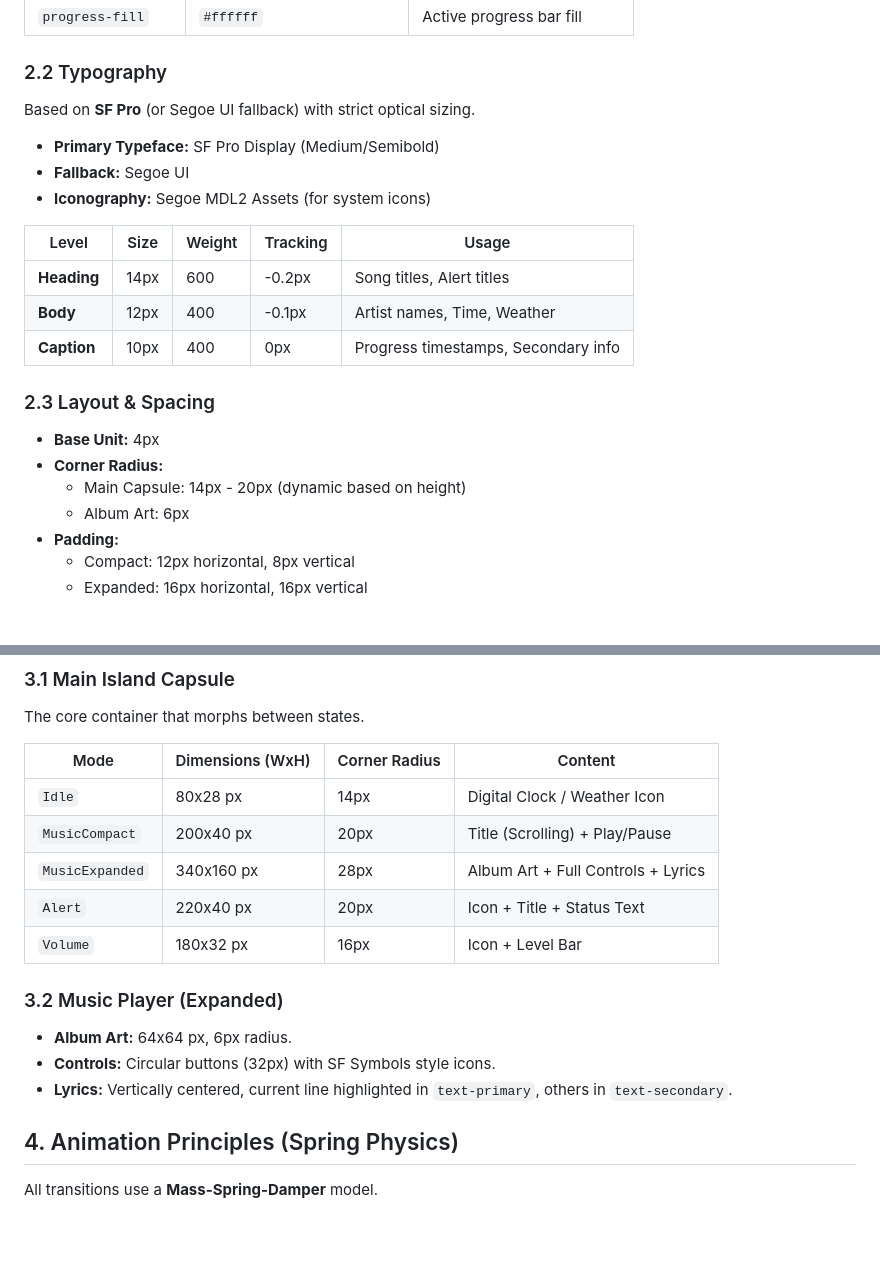
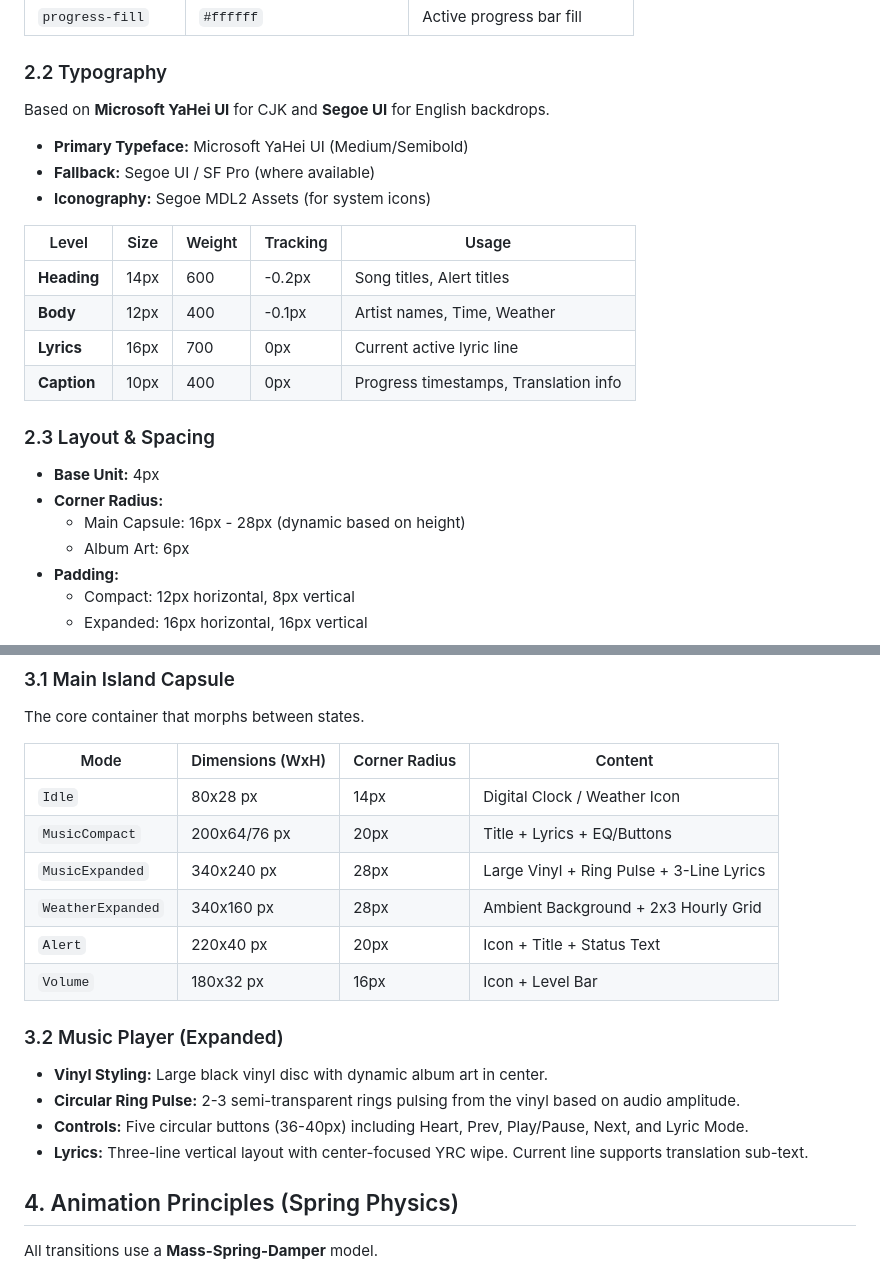
Before and after one commit to 284613/DynamicIsland-for-Windows, a Markdown page: DESIGN.md, 2 parts joined by grey strips. Drawn GitHub-style; blank space fills up the shorter version.

Commit message:
Update DESIGN.md to reflect Music and Weather redesigns

```diff
--- a/DESIGN.md
+++ b/DESIGN.md
@@ -27,22 +27,23 @@ Semantic tokens mapped to hex codes for implementation.
 | `progress-fill` | `#ffffff` | Active progress bar fill |
 
 ### 2.2 Typography
-Based on **SF Pro** (or Segoe UI fallback) with strict optical sizing.
+Based on **Microsoft YaHei UI** for CJK and **Segoe UI** for English backdrops.
 
-- **Primary Typeface:** SF Pro Display (Medium/Semibold)
-- **Fallback:** Segoe UI
+- **Primary Typeface:** Microsoft YaHei UI (Medium/Semibold)
+- **Fallback:** Segoe UI / SF Pro (where available)
 - **Iconography:** Segoe MDL2 Assets (for system icons)
 
 | Level | Size | Weight | Tracking | Usage |
 |-------|------|--------|----------|-------|
 | **Heading** | 14px | 600 | -0.2px | Song titles, Alert titles |
 | **Body** | 12px | 400 | -0.1px | Artist names, Time, Weather |
-| **Caption** | 10px | 400 | 0px | Progress timestamps, Secondary info |
+| **Lyrics** | 16px | 700 | 0px | Current active lyric line |
+| **Caption** | 10px | 400 | 0px | Progress timestamps, Translation info |
 
 ### 2.3 Layout & Spacing
 - **Base Unit:** 4px
 - **Corner Radius:**
-  - Main Capsule: 14px - 20px (dynamic based on height)
+  - Main Capsule: 16px - 28px (dynamic based on height)
   - Album Art: 6px
 - **Padding:**
   - Compact: 12px horizontal, 8px vertical
@@ -56,15 +57,17 @@ The core container that morphs between states.
 | Mode | Dimensions (WxH) | Corner Radius | Content |
 |------|------------------|---------------|---------|
 | `Idle` | 80x28 px | 14px | Digital Clock / Weather Icon |
-| `MusicCompact` | 200x40 px | 20px | Title (Scrolling) + Play/Pause |
-| `MusicExpanded` | 340x160 px | 28px | Album Art + Full Controls + Lyrics |
+| `MusicCompact` | 200x64/76 px | 20px | Title + Lyrics + EQ/Buttons |
+| `MusicExpanded` | 340x240 px | 28px | Large Vinyl + Ring Pulse + 3-Line Lyrics |
+| `WeatherExpanded` | 340x160 px | 28px | Ambient Background + 2x3 Hourly Grid |
 | `Alert` | 220x40 px | 20px | Icon + Title + Status Text |
 | `Volume` | 180x32 px | 16px | Icon + Level Bar |
 
 ### 3.2 Music Player (Expanded)
-- **Album Art:** 64x64 px, 6px radius.
-- **Controls:** Circular buttons (32px) with SF Symbols style icons.
-- **Lyrics:** Vertically centered, current line highlighted in `text-primary`, others in `text-secondary`.
+- **Vinyl Styling:** Large black vinyl disc with dynamic album art in center.
+- **Circular Ring Pulse:** 2-3 semi-transparent rings pulsing from the vinyl based on audio amplitude.
+- **Controls:** Five circular buttons (36-40px) including Heart, Prev, Play/Pause, Next, and Lyric Mode.
+- **Lyrics:** Three-line vertical layout with center-focused YRC wipe. Current line supports translation sub-text.
 
 ## 4. Animation Principles (Spring Physics)
 All transitions use a **Mass-Spring-Damper** model.
```
